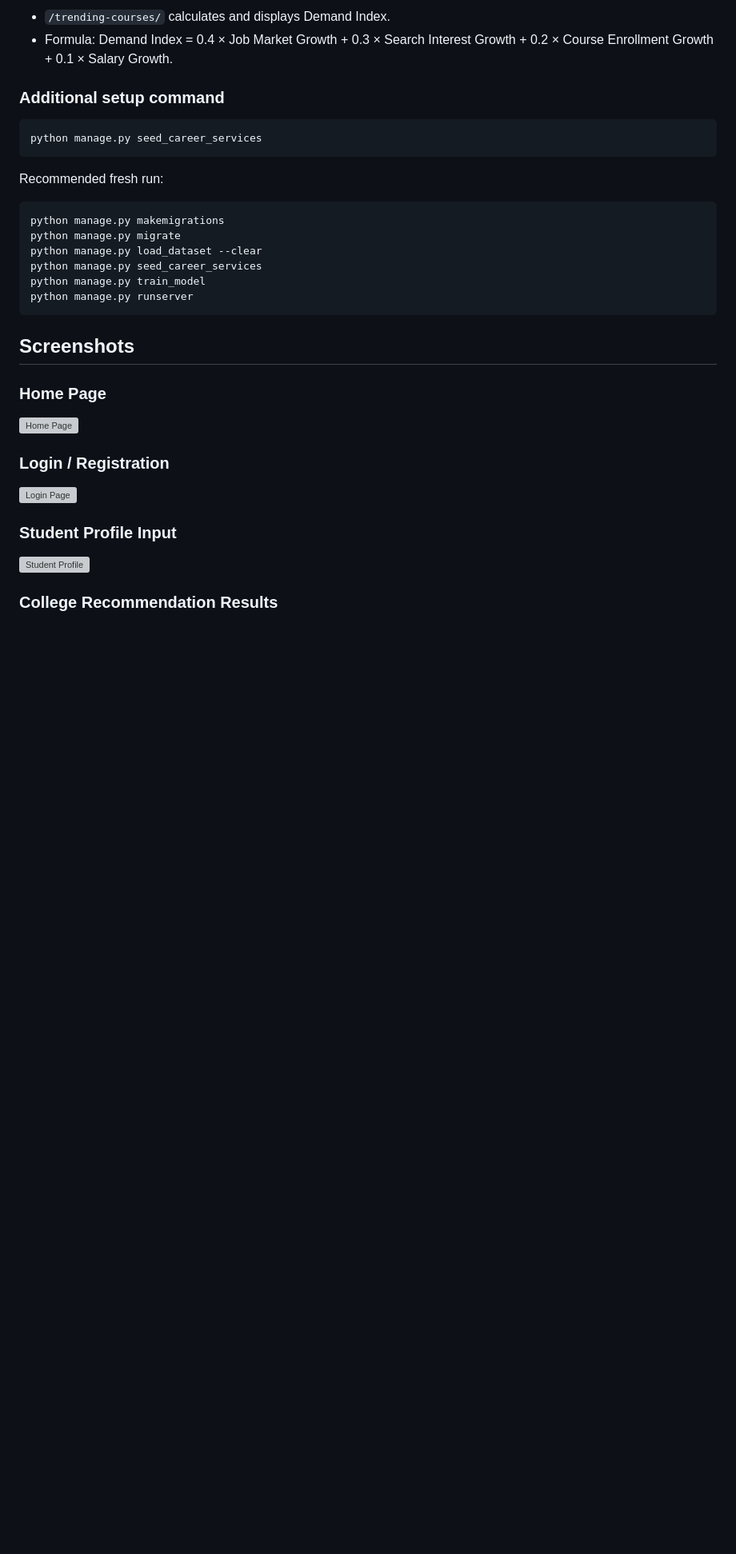
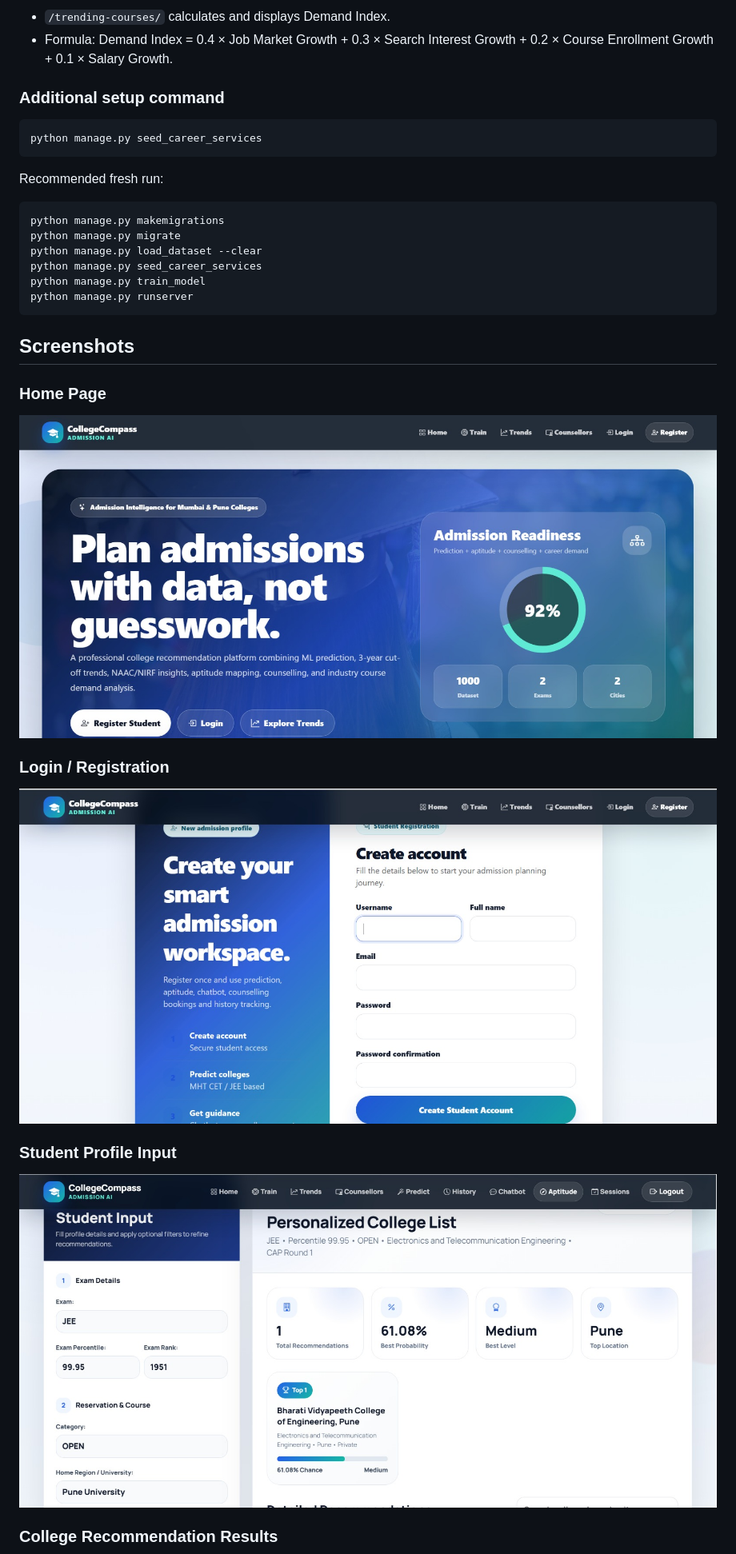
Before and after one commit to shrushti055/College-Prediction-System, a Markdown page: README.md, the part around one of its changes. Shown at 80% size. Drawn GitHub-style; blank space fills up the shorter version; grey boxes are pictures that could not be loaded.

```diff
--- a/README.md
+++ b/README.md
@@ -173,12 +173,12 @@ python manage.py runserver
 ## Screenshots
 
 ### Home Page
-![Home Page](screenshots/home.png)
+![Home Page](screenshots/home.jpeg)
 
 ### Login / Registration
-![Login Page](screenshots/login.png)
+![Login Page](screenshots/register.jpeg)
 
 ### Student Profile Input
-![Student Profile](screenshots/profile.png)
+![Student Profile](screenshots/predict.jpeg)
 
 ### College Recommendation Results
```
Also changed, not shown: other parts of README.md (+1 -4 lines).
